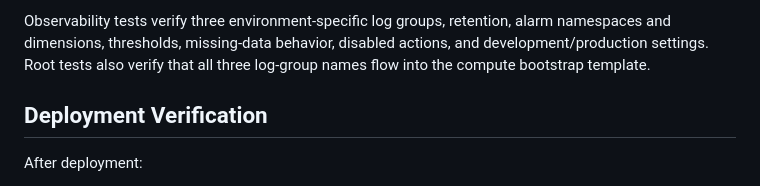
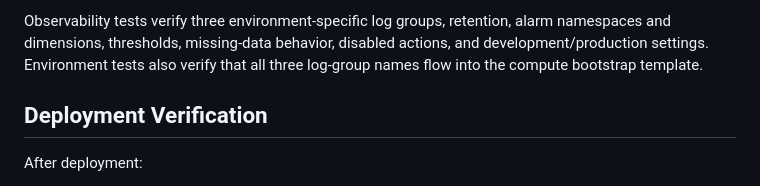
Before and after one commit to manwwe/terraform-infrastructure-projects, a Markdown page: multi-environment-web-app/docs/testing.md, the part around the change. Drawn GitHub-style.

Commit message:
docs: clarify environment test reference

```diff
--- a/multi-environment-web-app/docs/testing.md
+++ b/multi-environment-web-app/docs/testing.md
@@ -60,7 +60,7 @@ and variable files; it is not required for mocked test coverage.
 
 Observability tests verify three environment-specific log groups, retention,
 alarm namespaces and dimensions, thresholds, missing-data behavior, disabled
-actions, and development/production settings. Root tests also verify that all
+actions, and development/production settings. Environment tests also verify that all
 three log-group names flow into the compute bootstrap template.
 
 ## Deployment Verification
```
